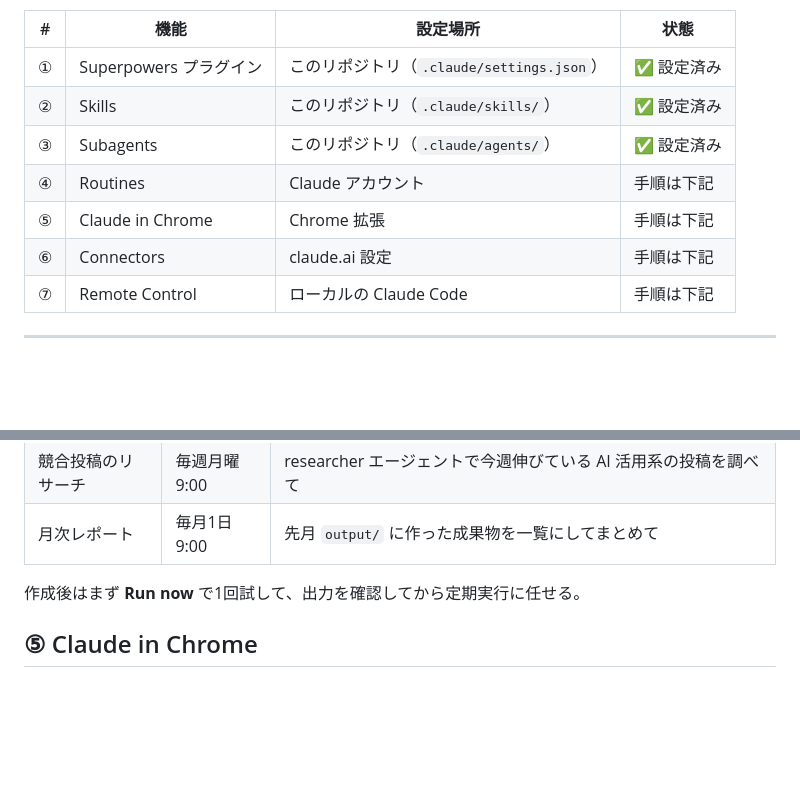
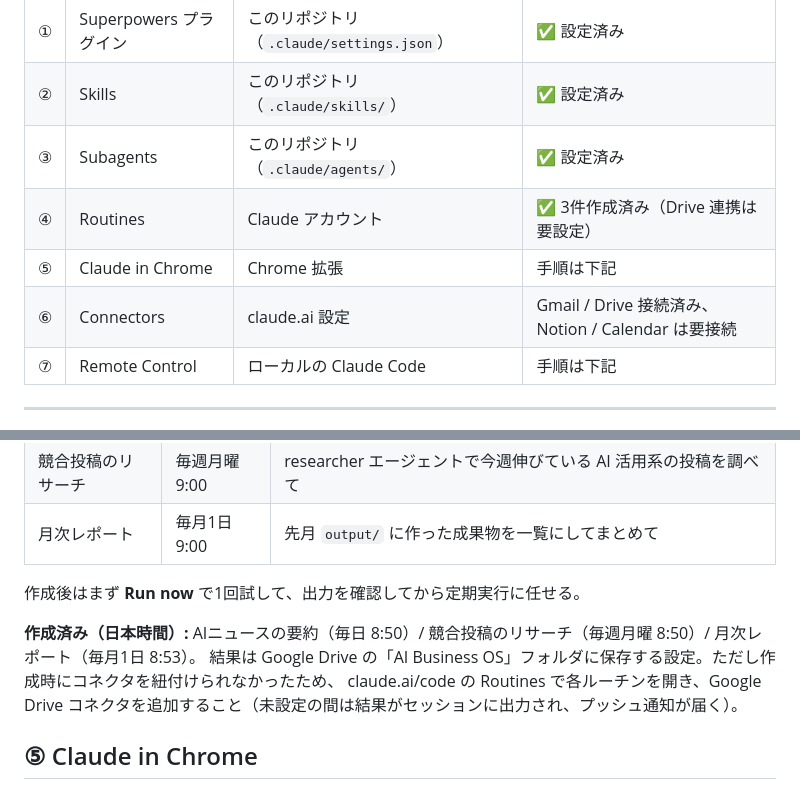
Before and after one commit to rikuy112836-ctrl/ai-business-os, a Markdown page: docs/SETUP.md, 2 parts joined by grey strips. GitHub-like rendering; blank space fills up the shorter version.

Commit message:
Record created routines and connector status in setup guide
Co-Authored-By: Claude Opus 5.5 <noreply@anthropic.com>
Claude-Session: https://claude.ai/code/session_015mkoVgKh5kbhzfAfadGWD2

```diff
--- a/docs/SETUP.md
+++ b/docs/SETUP.md
@@ -5,9 +5,9 @@
 | ① | Superpowers プラグイン | このリポジトリ（`.claude/settings.json`） | ✅ 設定済み |
 | ② | Skills | このリポジトリ（`.claude/skills/`） | ✅ 設定済み |
 | ③ | Subagents | このリポジトリ（`.claude/agents/`） | ✅ 設定済み |
-| ④ | Routines | Claude アカウント | 手順は下記 |
+| ④ | Routines | Claude アカウント | ✅ 3件作成済み（Drive 連携は要設定） |
 | ⑤ | Claude in Chrome | Chrome 拡張 | 手順は下記 |
-| ⑥ | Connectors | claude.ai 設定 | 手順は下記 |
+| ⑥ | Connectors | claude.ai 設定 | Gmail / Drive 接続済み、Notion / Calendar は要接続 |
 | ⑦ | Remote Control | ローカルの Claude Code | 手順は下記 |
 
 ---
@@ -50,6 +50,10 @@ claude.ai/code の **Routines → New routine**（CLI では `/schedule`）で
 
 作成後はまず **Run now** で1回試して、出力を確認してから定期実行に任せる。
 
+**作成済み（日本時間）:** AIニュースの要約（毎日 8:50）/ 競合投稿のリサーチ（毎週月曜 8:50）/ 月次レポート（毎月1日 8:53）。
+結果は Google Drive の「AI Business OS」フォルダに保存する設定。ただし作成時にコネクタを紐付けられなかったため、
+claude.ai/code の Routines で各ルーチンを開き、Google Drive コネクタを追加すること（未設定の間は結果がセッションに出力され、プッシュ通知が届く）。
+
 ## ⑤ Claude in Chrome
 1. Chrome ウェブストアで「Claude in Chrome」拡張をインストールし、Claude アカウントでログイン
 2. Claude Code（ローカル）で `/chrome` を実行して接続
```
